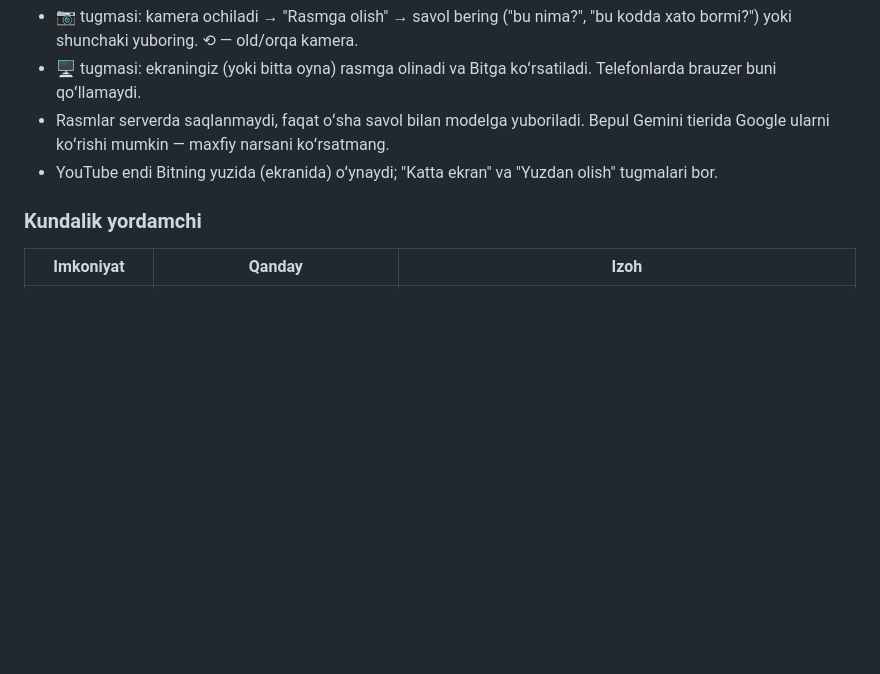
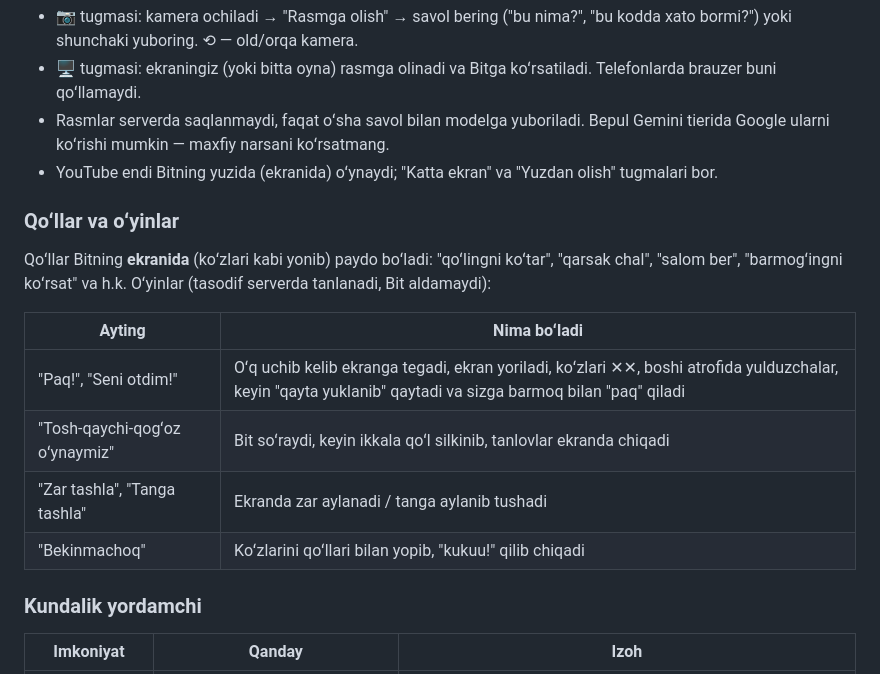
Before and after one commit to ZeroCipher-hack/bit_agent, a Markdown page: README.md, the part around one of its changes. Rendered like a GitHub page; blank space fills up the shorter version.

```diff
--- a/README.md
+++ b/README.md
@@ -139,6 +139,17 @@ Telefonda `open_on_computer` ishlamaydi, bu normal holat. Telegram, YouTube va t
 - Rasmlar serverda saqlanmaydi, faqat oʻsha savol bilan modelga yuboriladi. Bepul Gemini tierida Google ularni koʻrishi mumkin — maxfiy narsani koʻrsatmang.
 - YouTube endi Bitning yuzida (ekranida) oʻynaydi; "Katta ekran" va "Yuzdan olish" tugmalari bor.
 
+### Qoʻllar va oʻyinlar
+
+Qoʻllar Bitning **ekranida** (koʻzlari kabi yonib) paydo boʻladi: "qoʻlingni koʻtar", "qarsak chal", "salom ber", "barmogʻingni koʻrsat" va h.k. Oʻyinlar (tasodif serverda tanlanadi, Bit aldamaydi):
+
+| Ayting | Nima boʻladi |
+|---|---|
+| "Paq!", "Seni otdim!" | Oʻq uchib kelib ekranga tegadi, ekran yoriladi, koʻzlari ✕✕, boshi atrofida yulduzchalar, keyin "qayta yuklanib" qaytadi va sizga barmoq bilan "paq" qiladi |
+| "Tosh-qaychi-qogʻoz oʻynaymiz" | Bit soʻraydi, keyin ikkala qoʻl silkinib, tanlovlar ekranda chiqadi |
+| "Zar tashla", "Tanga tashla" | Ekranda zar aylanadi / tanga aylanib tushadi |
+| "Bekinmachoq" | Koʻzlarini qoʻllari bilan yopib, "kukuu!" qilib chiqadi |
+
 ### Kundalik yordamchi
 
 | Imkoniyat | Qanday | Izoh |
```
Also changed, not shown: other parts of README.md (+1 -1 lines), docs/qollar-bayram.png, 4 other files.
